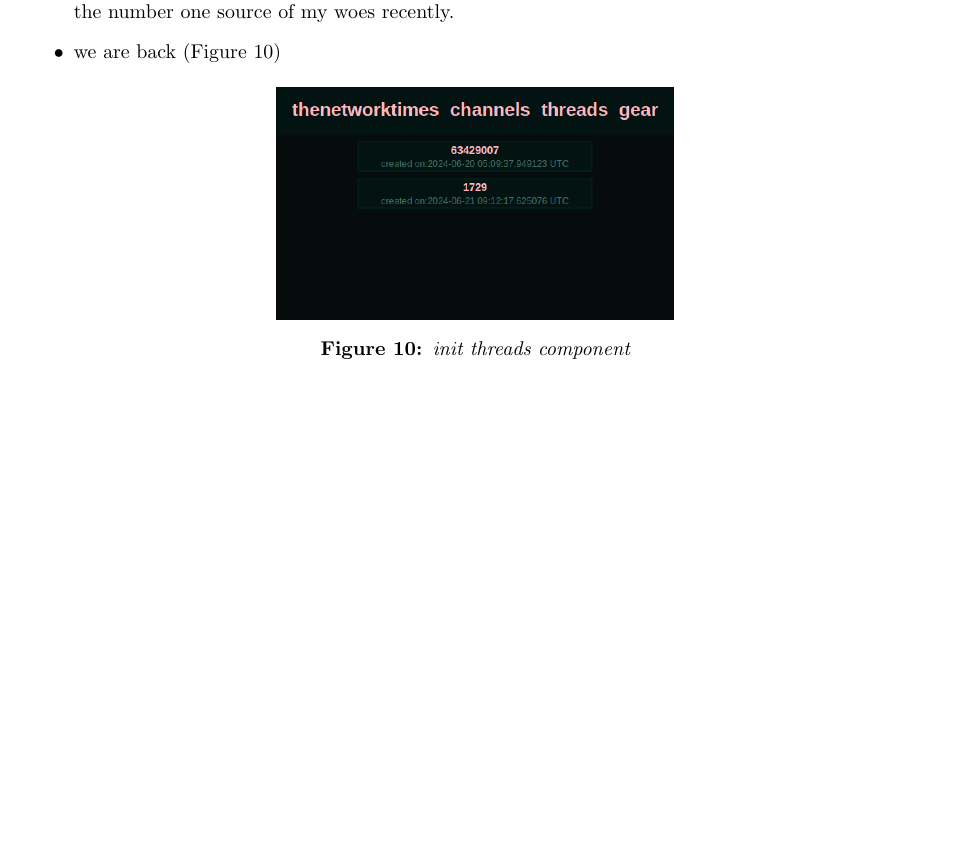
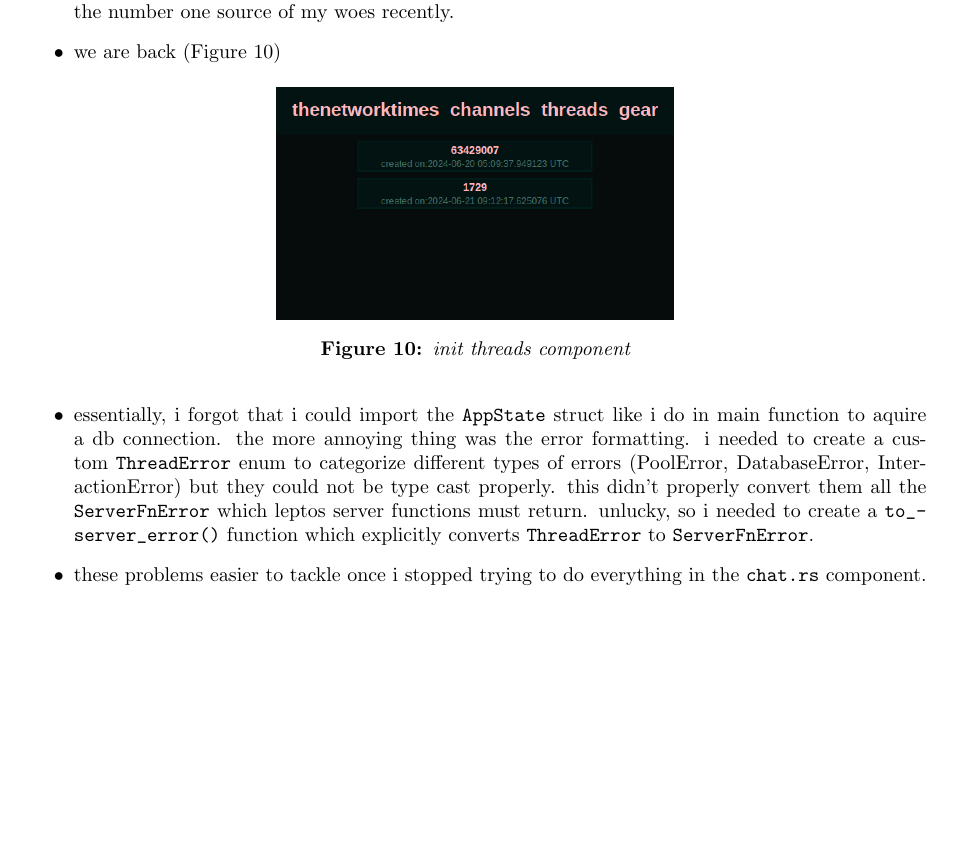
Before and after one commit to iturner72/ai_nyt, a LaTeX document (notes/latex/notes.tex, which reads notes/latex/chapters/week9.tex): part of page 15 of 16, cut so that both start at the same text, the shorter picture padded with empty space. Compiled offline with pdfLaTeX.

Commit message:
notes: discuss issue and solution with serverfn for threads

```diff
--- a/notes/latex/chapters/week9.tex
+++ b/notes/latex/chapters/week9.tex
@@ -93,4 +93,16 @@
             \caption{init threads component}
             \label{fig:threads_leptos_init}
         \end{figure}
+    \item essentially, i forgot that i could import the \texttt{AppState}
+        struct like i do in main function to aquire a db connection. the more
+        annoying thing was the error formatting. i needed to create a custom
+        \texttt{ThreadError} enum to
+        categorize different types of errors (PoolError, DatabaseError,
+        InteractionError) but they could not be type cast properly. this didn't
+        properly convert them all the \texttt{ServerFnError} which leptos server
+        functions must return. unlucky, so i needed to create a
+        \texttt{to_server_error()} function which explicitly converts
+        \texttt{ThreadError} to \texttt{ServerFnError}.
+    \item these problems easier to tackle once i stopped trying to do everything
+        in the \texttt{chat.rs} component.
 \end{itemize}
```
